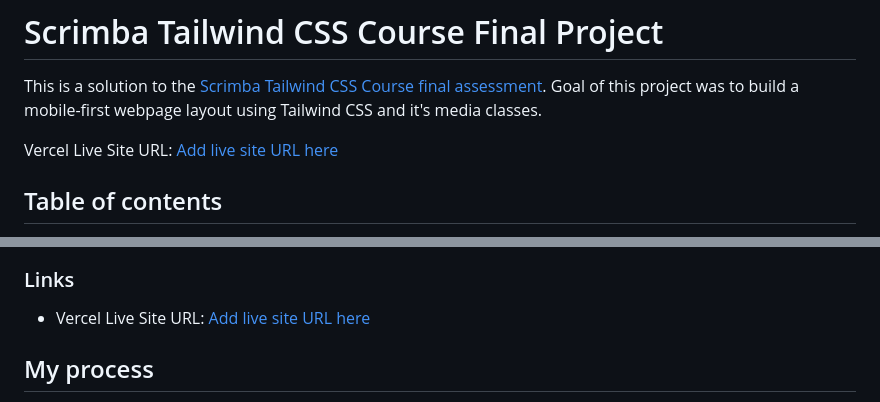
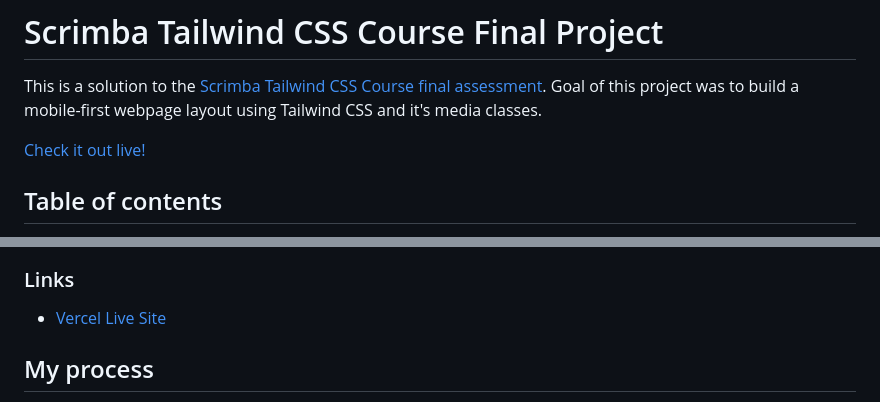
Before and after one commit to rauldotgit/tailwind-end-project, a Markdown page: README.md, 2 parts joined by grey strips. Rendered like a GitHub page.

Commit message:
Small Readme changes

```diff
--- a/README.md
+++ b/README.md
@@ -2,7 +2,7 @@
 
 This is a solution to the [Scrimba Tailwind CSS Course final assessment](https://scrimba.com/learn/tailwind/final-course-project-landing-page-cPJZqqC3). Goal of this project was to build a mobile-first webpage layout using Tailwind CSS and it's media classes.
 
-Vercel Live Site URL: [Add live site URL here](https://your-live-site-url.com)
+[Check it out live!](https://your-live-site-url.com)
 
 ## Table of contents
 
@@ -42,7 +42,7 @@ Mobile View
 
 ### Links
 
-- Vercel Live Site URL: [Add live site URL here](https://your-live-site-url.com)
+- [Vercel Live Site](https://your-live-site-url.com)
 
 ## My process
 
```
